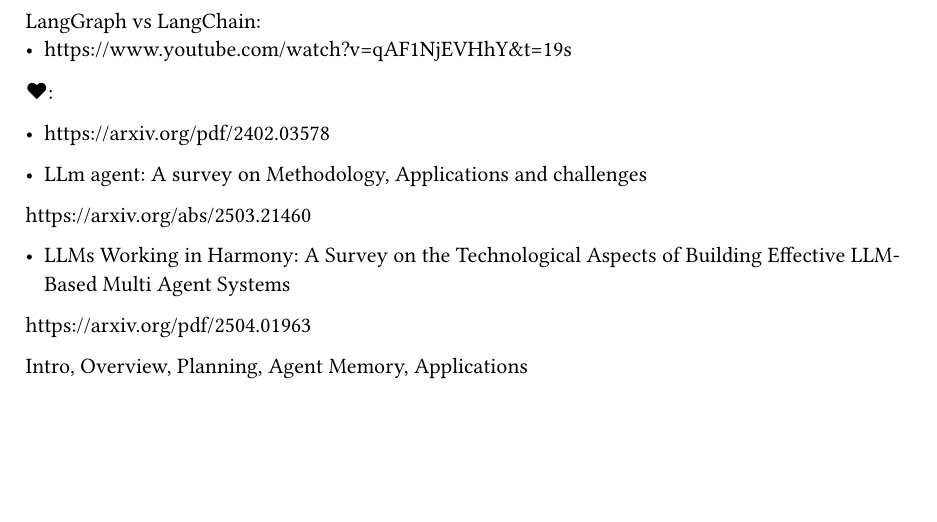
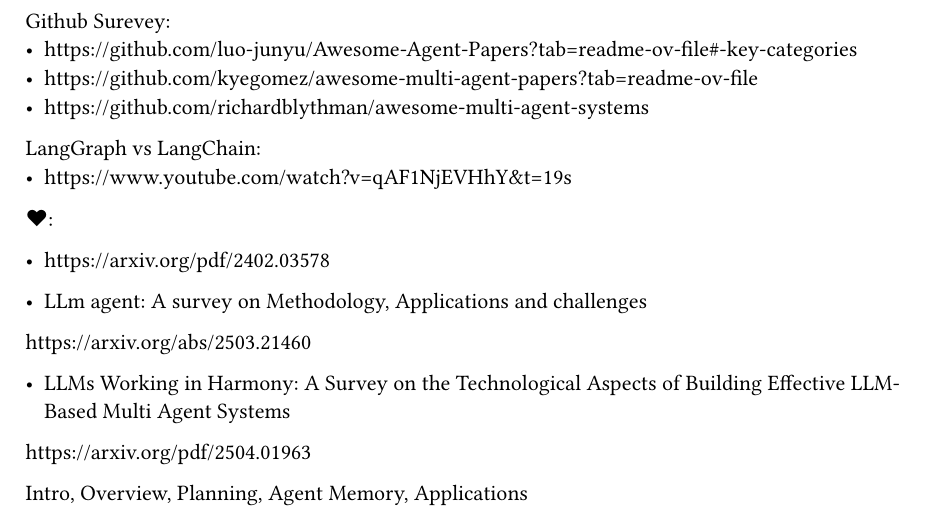
Before and after one commit to edoulaX/MAS, a Typst document (thesisNote.typ): part of page 1 of 3, cut at the place of the change, the shorter picture padded with empty space. Compiled offline with Typst 0.15.

Commit message:
Update thesisNote.typ

```diff
--- a/thesisNote.typ
+++ b/thesisNote.typ
@@ -1,3 +1,7 @@
+Github Surevey:
+- https://github.com/luo-junyu/Awesome-Agent-Papers?tab=readme-ov-file#-key-categories
+- https://github.com/kyegomez/awesome-multi-agent-papers?tab=readme-ov-file
+- https://github.com/richardblythman/awesome-multi-agent-systems
 
 LangGraph vs LangChain:
 - https://www.youtube.com/watch?v=qAF1NjEVHhY&t=19s
```
